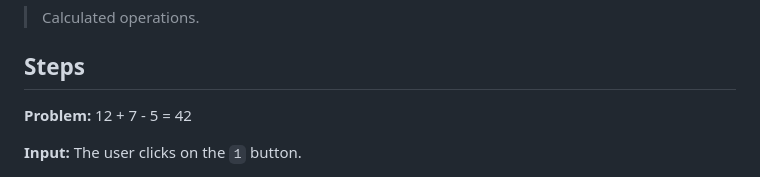
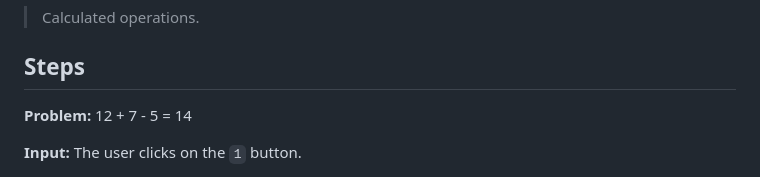
Before and after one commit to safieawaad/calculator, a Markdown page: problem-solving.md, the part around the change. Rendered like a GitHub page.

Commit message:
Minor fix: 12 + 7 - 5 = 14 not 42

```diff
--- a/problem-solving.md
+++ b/problem-solving.md
@@ -37,7 +37,7 @@
 >
 ## Steps
 
-**Problem:** 12 + 7 - 5 = 42
+**Problem:** 12 + 7 - 5 = 14
 
 **Input:** The user clicks on the `1` button.
 >
```
